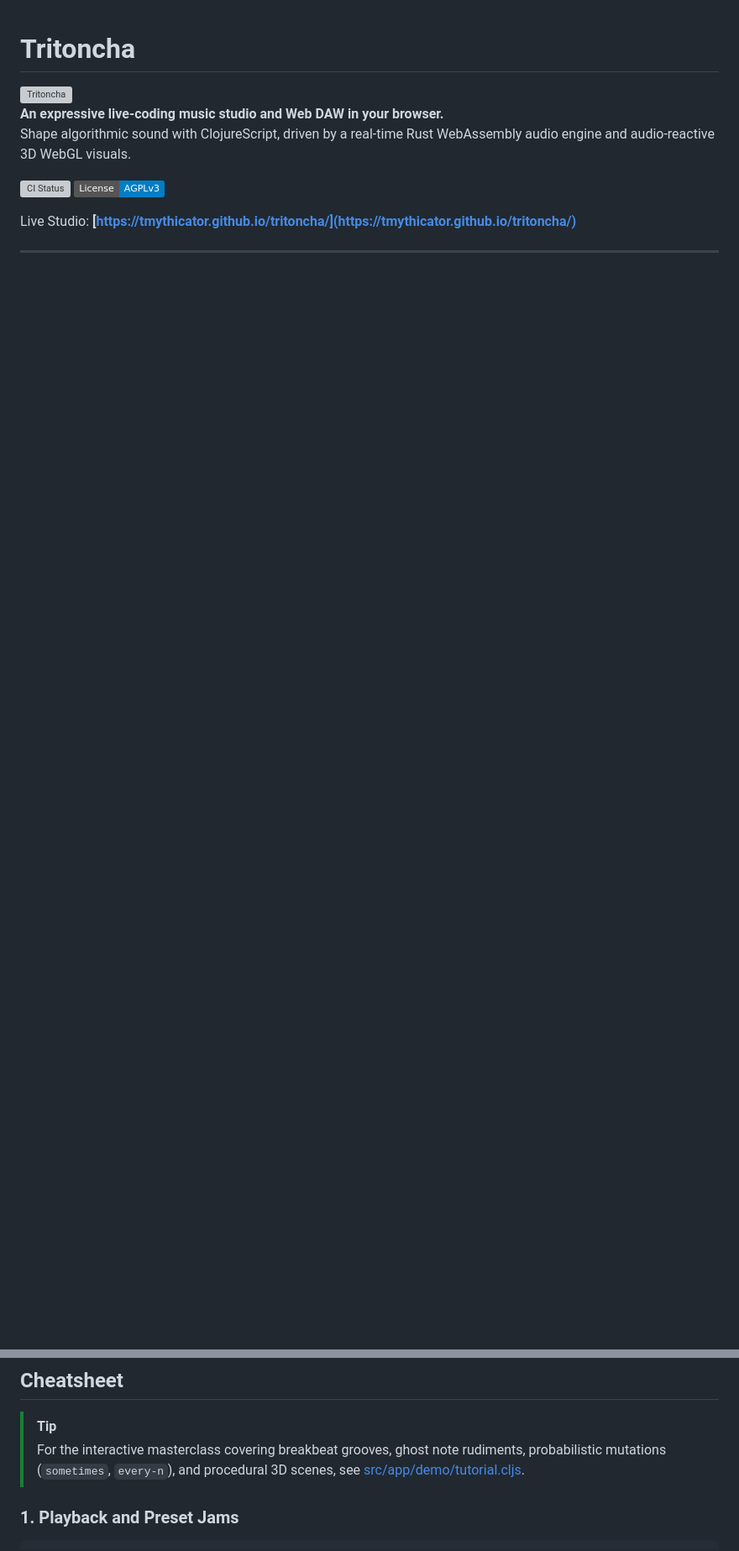
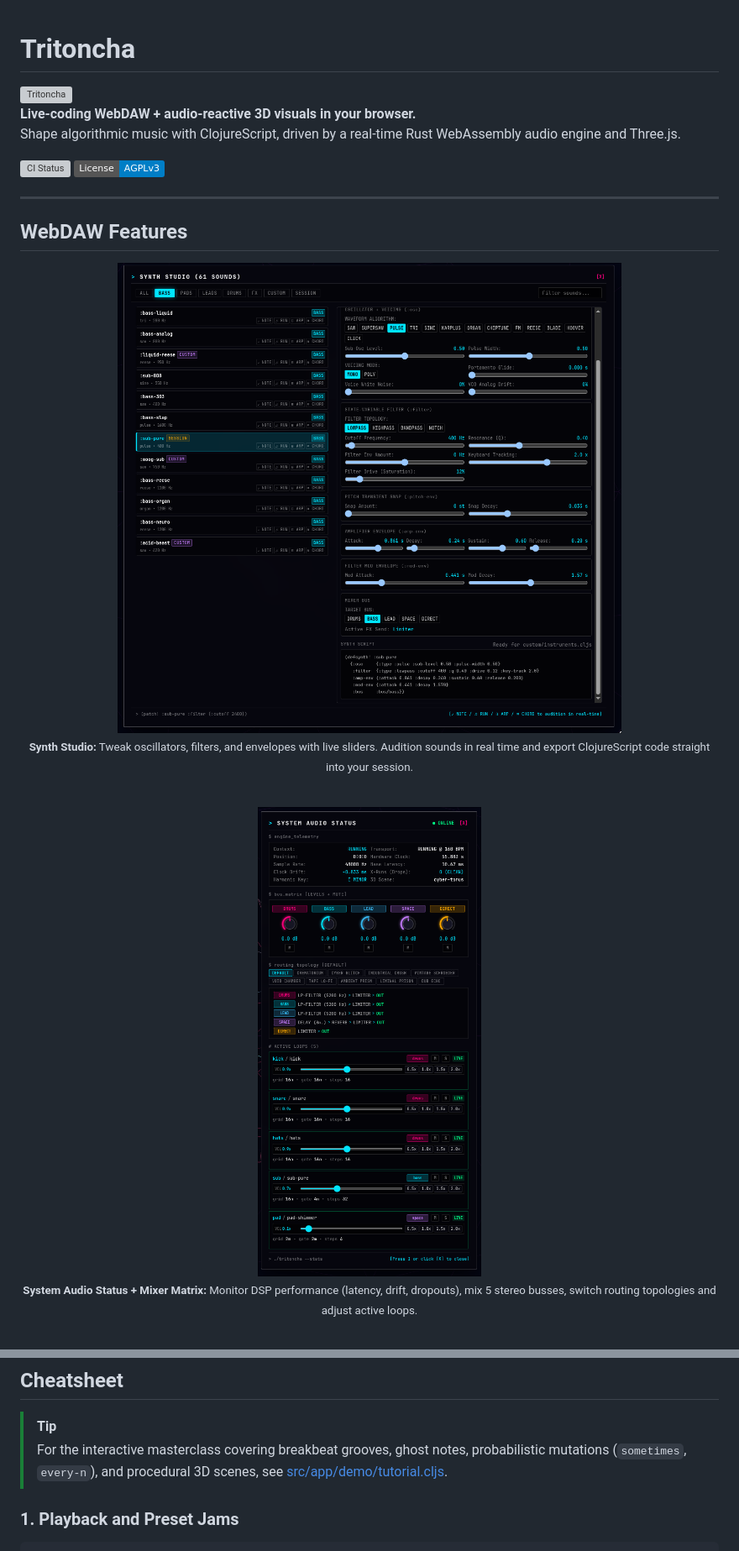
Before and after one commit to tmythicator/tritoncha, a Markdown page: README.md, 2 parts joined by grey strips. Shown: that part at 84% size. Drawn GitHub-style; pictures changed too: assets/audio-status.png (added), assets/synth_studio.png (added); badges without logos; blank space fills up the shorter version; grey boxes are pictures that could not be loaded.

```diff
--- a/README.md
+++ b/README.md
@@ -2,10 +2,27 @@
 
 <img src="public/favicon.svg" alt="Tritoncha" width="128" height="128" />
 
-**An expressive live-coding music studio and Web DAW in your browser.**
-Shape algorithmic sound with ClojureScript, driven by a real-time Rust WebAssembly audio engine and audio-reactive 3D WebGL visuals.
+**Live-coding WebDAW + audio-reactive 3D visuals in your browser.**
+Shape algorithmic music with ClojureScript, driven by a real-time Rust WebAssembly audio engine and Three.js.
 
 [![CI Status](https://github.com/tmythicator/tritoncha/actions/workflows/ci.yml/badge.svg)](https://github.com/tmythicator/tritoncha/actions/workflows/ci.yml)
 [![License: AGPL v3](https://img.shields.io/badge/License-AGPLv3-blue.svg)](LICENSE)
 
-Live Studio: **[https://tmythicator.github.io/tritoncha/](https://tmythicator.github.io/tritoncha/)**
+---
+
+## WebDAW Features
+
+<p align="center">
+  <img src="assets/synth_studio.png" alt="Tritoncha Visual Synth Studio" width="850"/>
+  <br>
+  <sub><strong>Synth Studio:</strong> Tweak oscillators, filters, and envelopes with live sliders. Audition sounds in real time and export ClojureScript code straight into your session.</sub>
+</p>
+
+<br>
+
+<p align="center">
+  <img src="assets/audio-status.png" alt="System Audio Status and Mixer Matrix" width="850"/>
+  <br>
+  <sub><strong>System Audio Status + Mixer Matrix:</strong> Monitor DSP performance (latency, drift, dropouts), mix 5 stereo busses, switch routing topologies and adjust active loops.</sub>
+</p>
+
@@ -69,7 +91,7 @@ Tritoncha is built for an interactive Emacs live-coding workflow during jams and
 ## Cheatsheet
 
 > [!TIP]
-> For the interactive masterclass covering breakbeat grooves, ghost note rudiments, probabilistic mutations (`sometimes`, `every-n`), and procedural 3D scenes, see [src/app/demo/tutorial.cljs](src/app/demo/tutorial.cljs).
+> For the interactive masterclass covering breakbeat grooves, ghost notes, probabilistic mutations (`sometimes`, `every-n`), and procedural 3D scenes, see [src/app/demo/tutorial.cljs](src/app/demo/tutorial.cljs).
 
 ### 1. Playback and Preset Jams
 
```
Also changed, not shown: other parts of README.md (+24 -19 lines), assets/track_presets.png (added).
